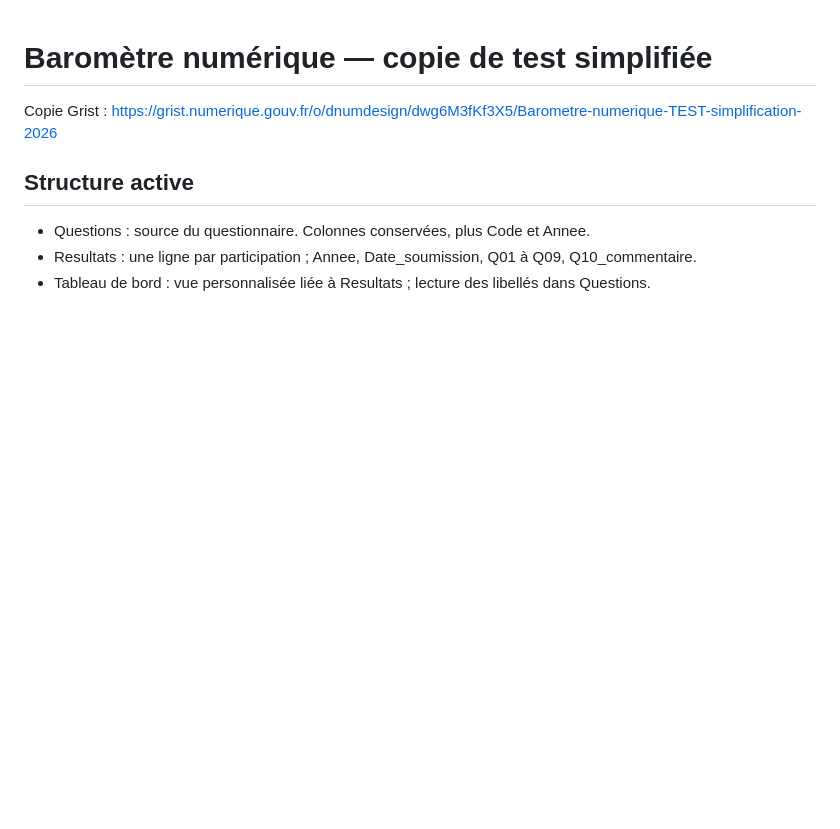
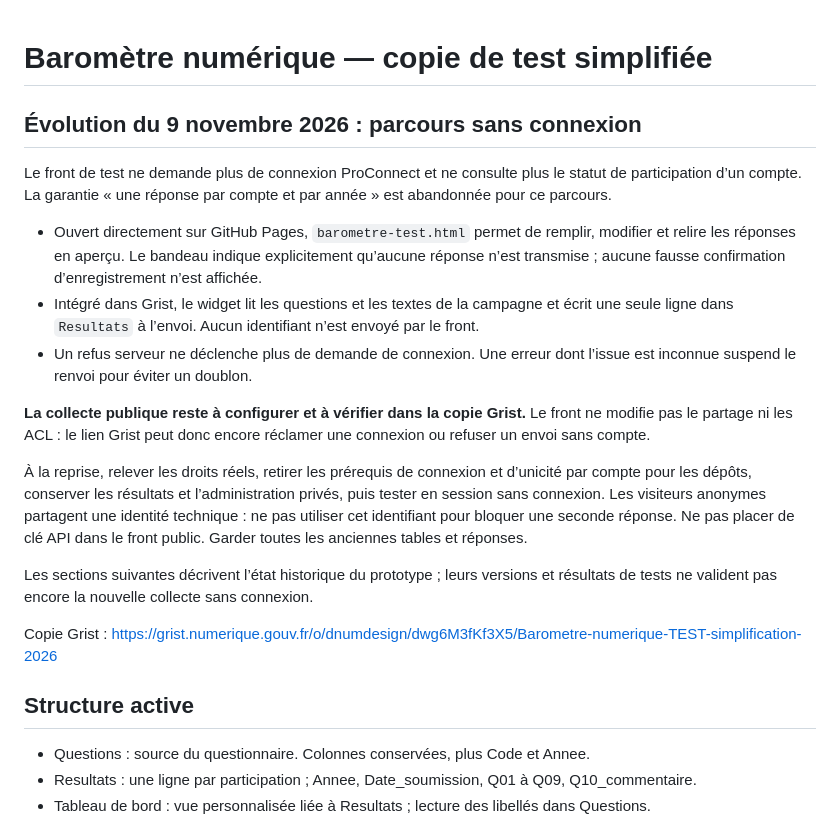
Before and after one commit to DNUM-SocialGouv/questionnaire-dsfr, a Markdown page: README-test.md, the part around the change. GitHub-like rendering; blank space fills up the shorter version.

Commit message:
Documenter le parcours sans connexion et les réglages Grist restants

```diff
--- a/README-test.md
+++ b/README-test.md
@@ -1,4 +1,19 @@
 # Baromètre numérique — copie de test simplifiée
+
+## Évolution du 9 novembre 2026 : parcours sans connexion
+
+Le front de test ne demande plus de connexion ProConnect et ne consulte plus le statut de participation d’un compte. La garantie « une réponse par compte et par année » est abandonnée pour ce parcours.
+
+- Ouvert directement sur GitHub Pages, `barometre-test.html` permet de remplir, modifier et relire les réponses en aperçu. Le bandeau indique explicitement qu’aucune réponse n’est transmise ; aucune fausse confirmation d’enregistrement n’est affichée.
+- Intégré dans Grist, le widget lit les questions et les textes de la campagne et écrit une seule ligne dans `Resultats` à l’envoi. Aucun identifiant n’est envoyé par le front.
+- Un refus serveur ne déclenche plus de demande de connexion. Une erreur dont l’issue est inconnue suspend le renvoi pour éviter un doublon.
+
+**La collecte publique reste à configurer et à vérifier dans la copie Grist.** Le front ne modifie pas le partage ni les ACL : le lien Grist peut donc encore réclamer une connexion ou refuser un envoi sans compte.
+
+À la reprise, relever les droits réels, retirer les prérequis de connexion et d’unicité par compte pour les dépôts, conserver les résultats et l’administration privés, puis tester en session sans connexion. Les visiteurs anonymes partagent une identité technique : ne pas utiliser cet identifiant pour bloquer une seconde réponse. Ne pas placer de clé API dans le front public. Garder toutes les anciennes tables et réponses.
+
+Les sections suivantes décrivent l’état historique du prototype ; leurs versions et résultats de tests ne valident pas encore la nouvelle collecte sans connexion.
+
 
 Copie Grist : https://grist.numerique.gouv.fr/o/dnumdesign/dwg6M3fKf3X5/Barometre-numerique-TEST-simplification-2026
 
```
